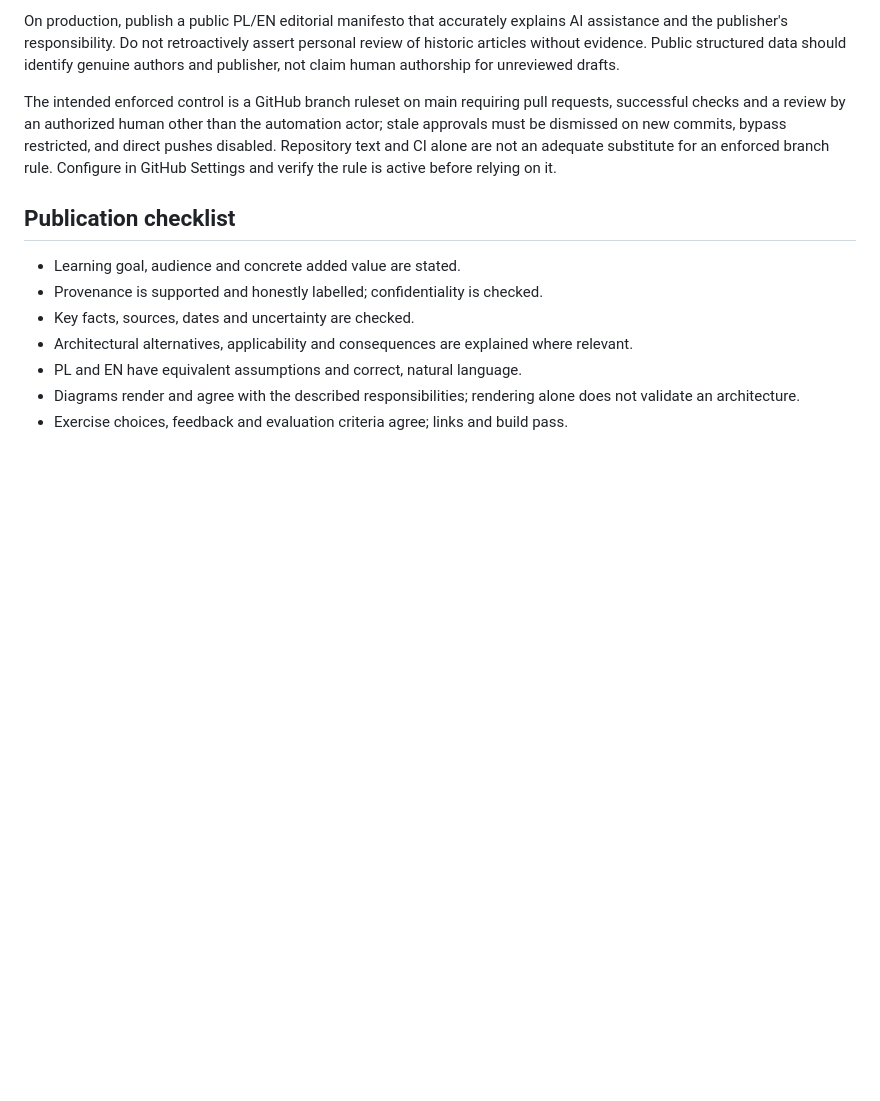
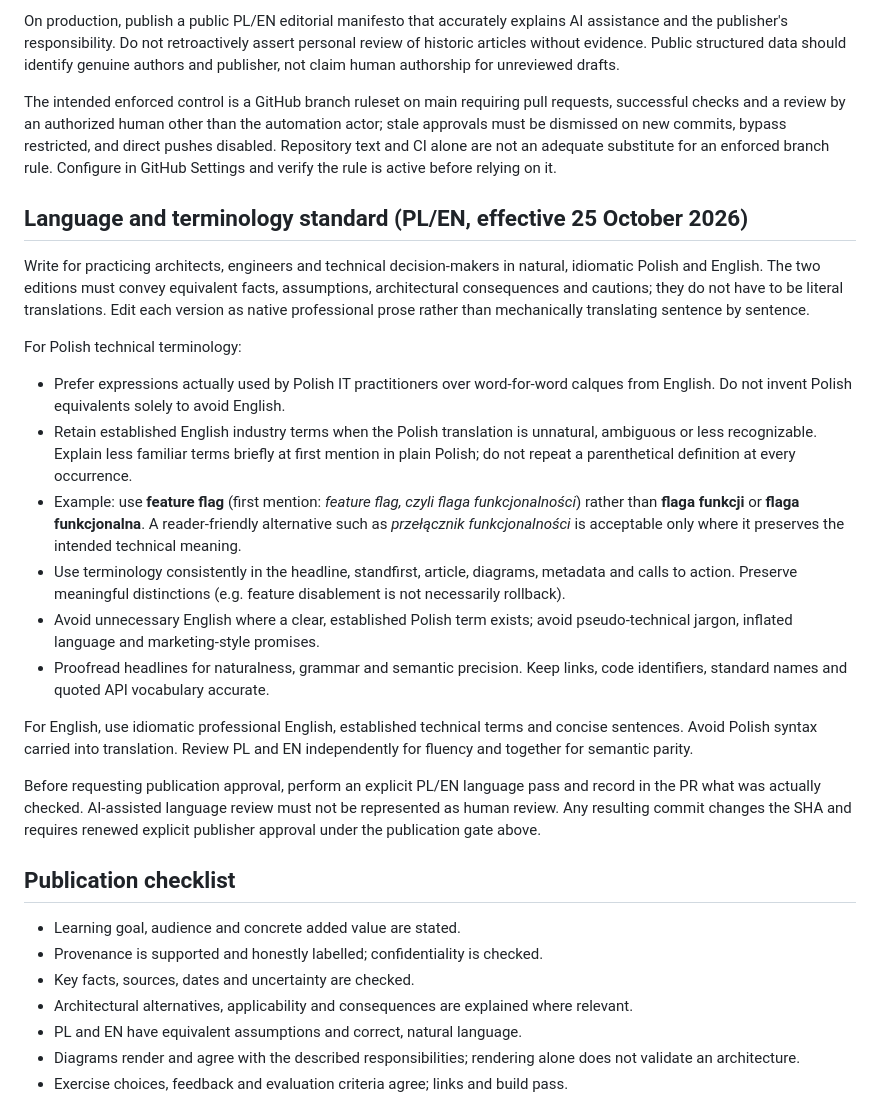
Before and after one commit to Wiesieke/architekt-mentor, a Markdown page: docs/editorial-policy.md, the part around the change. GitHub-like rendering; blank space fills up the shorter version.

Commit message:
Editorial: establish idiomatic PL/EN technical language and terminology standard

```diff
--- a/docs/editorial-policy.md
+++ b/docs/editorial-policy.md
@@ -21,6 +21,22 @@ Until approval, ChatGPT may create a branch, draft PR and Vercel Preview; GitHub
 On production, publish a public PL/EN editorial manifesto that accurately explains AI assistance and the publisher's responsibility. Do not retroactively assert personal review of historic articles without evidence. Public structured data should identify genuine authors and publisher, not claim human authorship for unreviewed drafts.
 
 The intended enforced control is a GitHub branch ruleset on main requiring pull requests, successful checks and a review by an authorized human other than the automation actor; stale approvals must be dismissed on new commits, bypass restricted, and direct pushes disabled. Repository text and CI alone are not an adequate substitute for an enforced branch rule. Configure in GitHub Settings and verify the rule is active before relying on it.
+
+## Language and terminology standard (PL/EN, effective 25 October 2026)
+
+Write for practicing architects, engineers and technical decision-makers in natural, idiomatic Polish and English. The two editions must convey equivalent facts, assumptions, architectural consequences and cautions; they do not have to be literal translations. Edit each version as native professional prose rather than mechanically translating sentence by sentence.
+
+For Polish technical terminology:
+- Prefer expressions actually used by Polish IT practitioners over word-for-word calques from English. Do not invent Polish equivalents solely to avoid English.
+- Retain established English industry terms when the Polish translation is unnatural, ambiguous or less recognizable. Explain less familiar terms briefly at first mention in plain Polish; do not repeat a parenthetical definition at every occurrence.
+- Example: use **feature flag** (first mention: *feature flag, czyli flaga funkcjonalności*) rather than **flaga funkcji** or **flaga funkcjonalna**. A reader-friendly alternative such as *przełącznik funkcjonalności* is acceptable only where it preserves the intended technical meaning.
+- Use terminology consistently in the headline, standfirst, article, diagrams, metadata and calls to action. Preserve meaningful distinctions (e.g. feature disablement is not necessarily rollback).
+- Avoid unnecessary English where a clear, established Polish term exists; avoid pseudo-technical jargon, inflated language and marketing-style promises.
+- Proofread headlines for naturalness, grammar and semantic precision. Keep links, code identifiers, standard names and quoted API vocabulary accurate.
+
+For English, use idiomatic professional English, established technical terms and concise sentences. Avoid Polish syntax carried into translation. Review PL and EN independently for fluency and together for semantic parity.
+
+Before requesting publication approval, perform an explicit PL/EN language pass and record in the PR what was actually checked. AI-assisted language review must not be represented as human review. Any resulting commit changes the SHA and requires renewed explicit publisher approval under the publication gate above.
 
 ## Publication checklist
 
```
